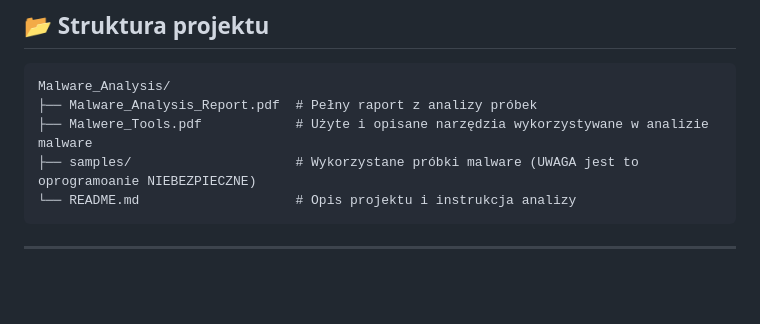
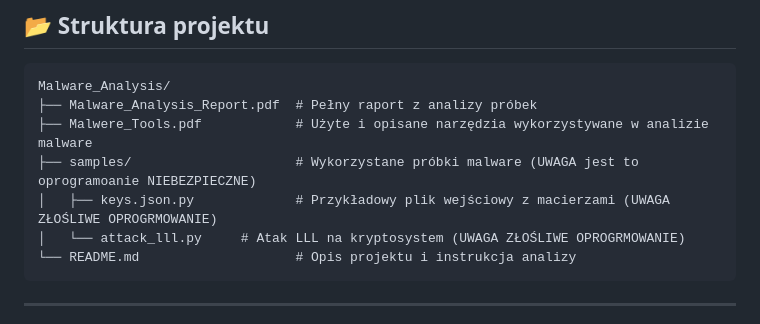
Before and after one commit to mieszk0m/Portfolio, a Markdown page: MalwareAnalysis/Readme.md, the part around the change. Drawn GitHub-style; blank space fills up the shorter version.

````diff
--- a/MalwareAnalysis/Readme.md
+++ b/MalwareAnalysis/Readme.md
@@ -11,6 +11,8 @@ Malware_Analysis/
 ├── Malware_Analysis_Report.pdf  # Pełny raport z analizy próbek
 ├── Malwere_Tools.pdf            # Użyte i opisane narzędzia wykorzystywane w analizie malware
 ├── samples/                     # Wykorzystane próbki malware (UWAGA jest to oprogramoanie NIEBEZPIECZNE)
+│   ├── keys.json.py             # Przykładowy plik wejściowy z macierzami (UWAGA ZŁOŚLIWE OPROGRMOWANIE)
+│   └── attack_lll.py     # Atak LLL na kryptosystem (UWAGA ZŁOŚLIWE OPROGRMOWANIE)
 └── README.md                    # Opis projektu i instrukcja analizy
 ```
 
````
